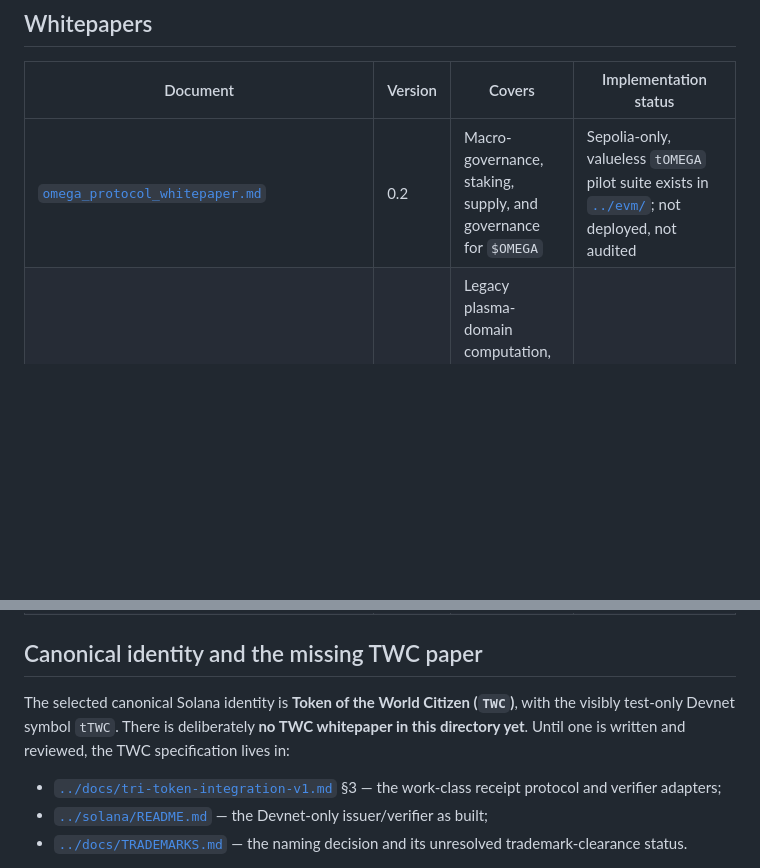
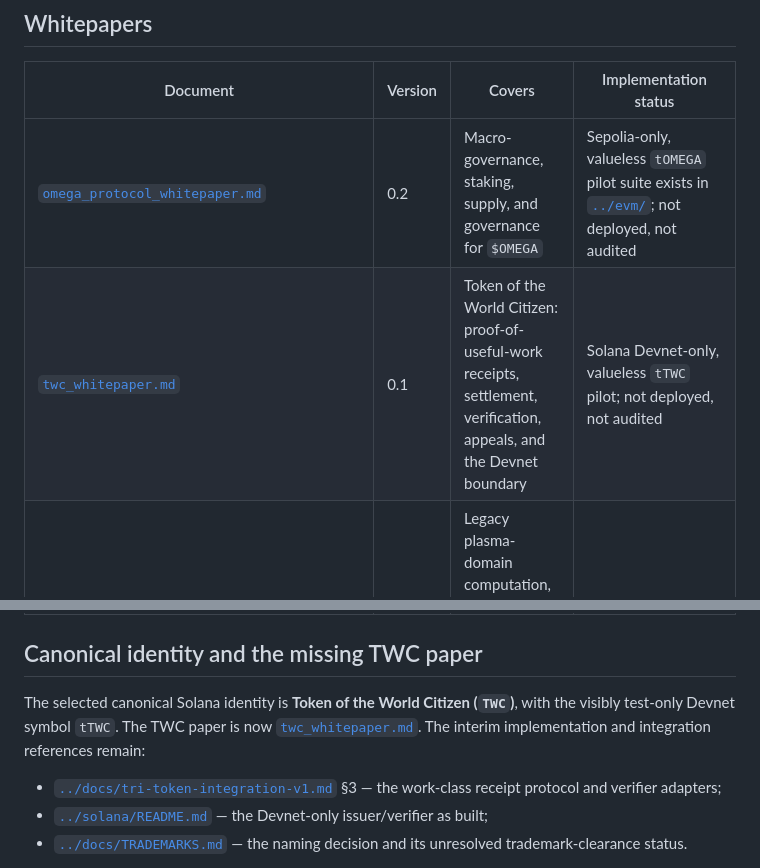
Before and after one commit to jakesdev1991/Omega_Theory_Everything, a Markdown page: whitepapers/README.md, 2 parts joined by grey strips. Drawn GitHub-style; blank space fills up the shorter version.

Commit message:
docs: add Token of the World Citizen whitepaper
Co-authored-by: arena-agent <297053741+arena-agent@users.noreply.github.com>

```diff
--- a/whitepapers/README.md
+++ b/whitepapers/README.md
@@ -12,6 +12,7 @@ authoritative map of what each draft does and does not currently cover.
 | Document | Version | Covers | Implementation status |
 |---|---|---|---|
 | [`omega_protocol_whitepaper.md`](omega_protocol_whitepaper.md) | 0.2 | Macro-governance, staking, supply, and governance for `$OMEGA` | Sepolia-only, valueless `tOMEGA` pilot suite exists in [`../evm/`](../evm/README.md); not deployed, not audited |
+| [`twc_whitepaper.md`](twc_whitepaper.md) | 0.1 | Token of the World Citizen: proof-of-useful-work receipts, settlement, verification, appeals, and the Devnet boundary | Solana Devnet-only, valueless `tTWC` pilot; not deployed, not audited |
 | [`tokamak_domain_token_whitepaper.md`](tokamak_domain_token_whitepaper.md) | 0.3 | Legacy plasma-domain computation, telemetry boundaries, and scientific PoUW research under the historical name `TOKAMAK` | Design only; **`TOKAMAK` is retired as the Solana token identity** |
 | [`care_amity_protocol_whitepaper.md`](care_amity_protocol_whitepaper.md) | 0.2 | Proof of Care, CARE Verifiers, human Archangels, stewardship progression, privacy, arbitration, and the CARE-to-AMITY exchange boundary | Local social prototype and bounded conversion/AMITY testnet scaffold exist; no value-bearing deployment authorized |
 | [`lucifer_hermes_omni_bridge_whitepaper.md`](lucifer_hermes_omni_bridge_whitepaper.md) | 0.2 | Agentic routing, verification, sandboxing, audit, and governance boundaries | Header-only C++23 control-boundary implementation with an acceptance suite in [`../omni-bridge/`](../omni-bridge/README.md); host-side sandboxing and production governance separation are not implemented |
@@ -19,8 +20,7 @@ authoritative map of what each draft does and does not currently cover.
 ## Canonical identity and the missing TWC paper
 
 The selected canonical Solana identity is **Token of the World Citizen (`TWC`)**, with the
-visibly test-only Devnet symbol `tTWC`. There is deliberately **no TWC whitepaper in this
-directory yet**. Until one is written and reviewed, the TWC specification lives in:
+visibly test-only Devnet symbol `tTWC`. The TWC paper is now [`twc_whitepaper.md`](twc_whitepaper.md). The interim implementation and integration references remain:
 
 - [`../docs/tri-token-integration-v1.md`](../docs/tri-token-integration-v1.md) §3 — the work-class
   receipt protocol and verifier adapters;
```
Also changed, not shown: whitepapers/twc_whitepaper.md (added, +204 -0 lines).
